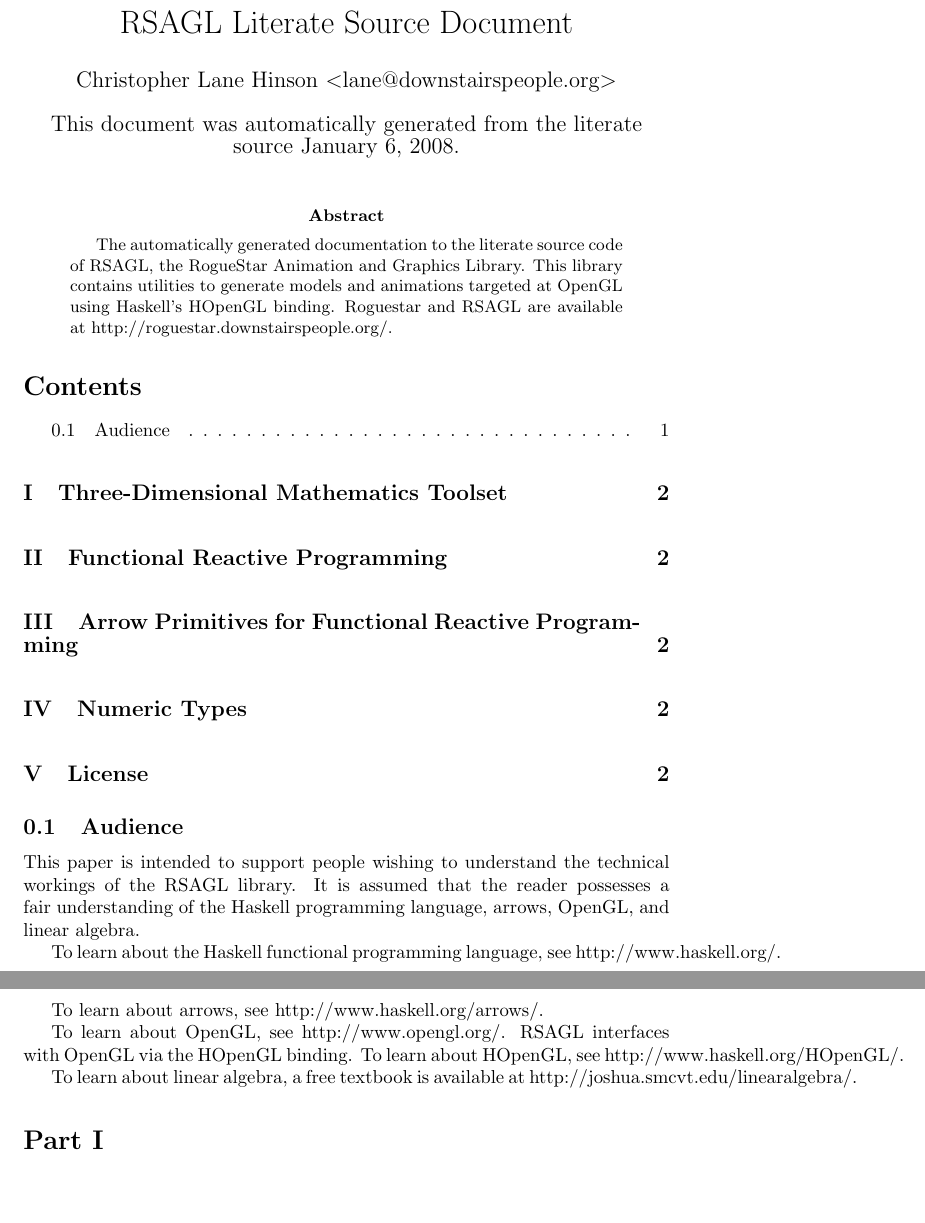
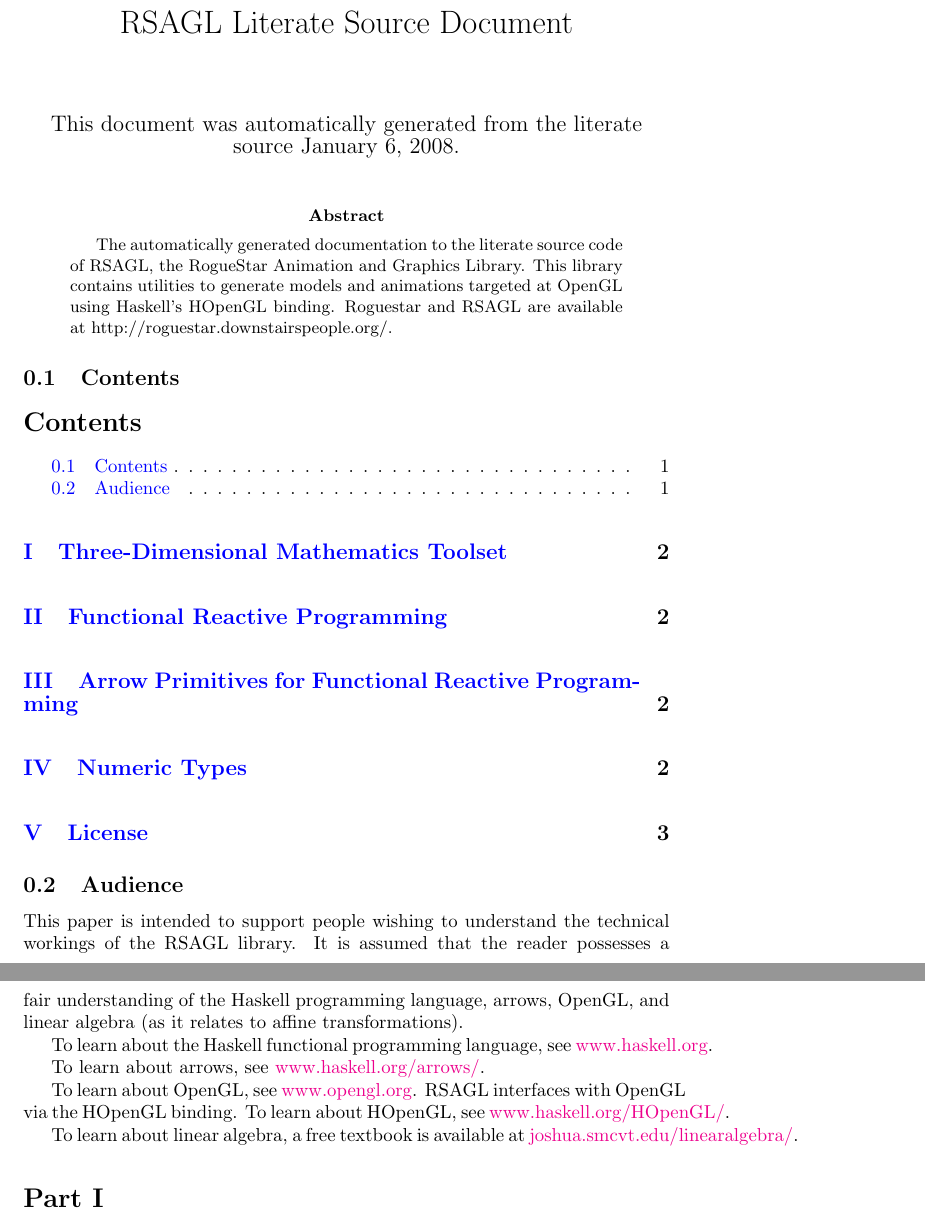
Before and after one commit to JPMoresmau/roguestar, a LaTeX paper (RSAGL/rsagl.tex): two parts of pages 1 and 2 of 3, joined at a grey line, cut so that both start at the same text, the shorter picture padded with empty space. Compiled offline with pdfLaTeX.

Commit message:
Use hyperref for the latex document.
darcs-hash:20080106042254-2da90-149f1f2b14675435fcf5b5639901a0deee1278e4.gz

```diff
--- a/RSAGL/rsagl.tex
+++ b/RSAGL/rsagl.tex
@@ -1,5 +1,8 @@
-\documentclass{article}
-\author{Christopher Lane Hinson $<$lane@downstairspeople.org$>$}
+\documentclass[pdftex]{article}
+\usepackage[dvips]{graphicx}
+\usepackage[usenames,dvipsnames]{color}
+\usepackage[pdftex,colorlinks=true,linkcolor=blue]{hyperref}
+
 \title{ RSAGL Literate Source Document }
 \date{ This document was automatically generated from the literate source \today. }
 
@@ -39,22 +42,30 @@
 binding.  Roguestar and RSAGL are available at http://roguestar.downstairspeople.org/.
 \end{abstract}
 
+\subsection{Contents}
+
 \tableofcontents
 
 \subsection{Audience}
 
 This paper is intended to support people wishing to understand the technical workings of
 the RSAGL library.  It is assumed that the reader possesses a fair understanding
-of the Haskell programming language, arrows, OpenGL, and linear algebra.
+of the Haskell programming language, arrows, OpenGL, and linear algebra (as it relates
+to affine transformations).
 
-To learn about the Haskell functional programming language, see http://www.haskell.org/.
+To learn about the Haskell functional programming language, see
+\href{http://www.haskell.org/}{www.haskell.org}.
 
-To learn about arrows, see http://www.haskell.org/arrows/.
+To learn about arrows, see
+\href{http://www.haskell.org/arrows/}{www.haskell.org/arrows/}.
 
-To learn about OpenGL, see http://www.opengl.org/.  RSAGL interfaces with OpenGL via the
-HOpenGL binding.  To learn about HOpenGL, see http://www.haskell.org/HOpenGL/.
+To learn about OpenGL, see
+\href{http://www.opengl.org/}{www.opengl.org}.
+RSAGL interfaces with OpenGL via the HOpenGL binding.  To learn about HOpenGL, see
+\href{http://www.haskell.org/HOpenGL/}{www.haskell.org/HOpenGL/}.
 
-To learn about linear algebra, a free textbook is available at http://joshua.smcvt.edu/linearalgebra/.
+To learn about linear algebra, a free textbook is available at
+\href{http://joshua.smcvt.edu/linearalgebra/}{joshua.smcvt.edu/linearalgebra/}.
 
 \part{Three-Dimensional Mathematics Toolset}
 
```
